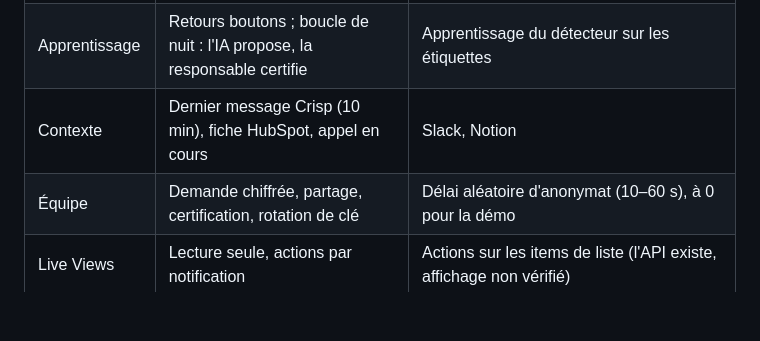
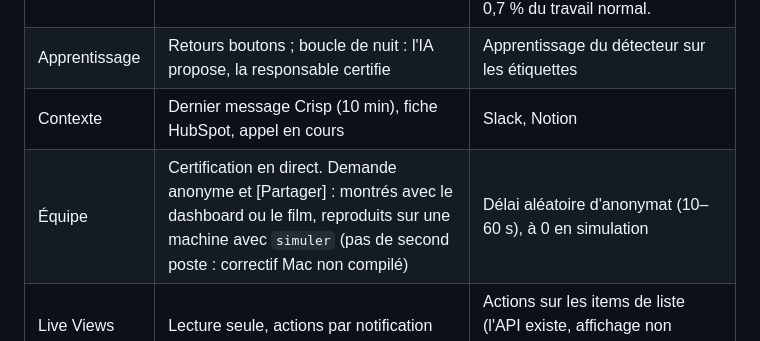
Before and after one commit to achansel/HackathonScreenpipe, a Markdown page: docs/etat.md, the part around the change. Drawn GitHub-style; blank space fills up the shorter version.

```diff
--- a/docs/etat.md
+++ b/docs/etat.md
@@ -29,7 +29,7 @@ Mesuré sur un poste Windows (Screenpipe côté Windows, code dans WSL) sauf men
 | Détection | Un appel `claude-opus-5` par épisode, seuil 0,72 | Détecteur en code généré la nuit (`agent/offline/`), validé sur les étiquettes, approuvé par un humain. Construit, testé ; le candidat du 17/10 ne filtrait que 0,7 % du travail normal. |
 | Apprentissage | Retours boutons ; boucle de nuit : l'IA propose, la responsable certifie | Apprentissage du détecteur sur les étiquettes |
 | Contexte | Dernier message Crisp (10 min), fiche HubSpot, appel en cours | Slack, Notion |
-| Équipe | Demande chiffrée, partage, certification, rotation de clé | Délai aléatoire d'anonymat (10–60 s), à 0 pour la démo |
+| Équipe | Certification en direct. Demande anonyme et [Partager] : montrés avec le dashboard ou le film, reproduits sur une machine avec `simuler` (pas de second poste : correctif Mac non compilé) | Délai aléatoire d'anonymat (10–60 s), à 0 en simulation |
 | Live Views | Lecture seule, actions par notification | Actions sur les items de liste (l'API existe, affichage non vérifié) |
 | Dashboard web | Ébauche (`teamstore/dashboard/`), sert à illustrer | Rien : le produit, c'est les Live Views |
 | Mac | Screenpipe patché | PR |
```
Also changed, not shown: docs/demo.md (+13 -15 lines).
